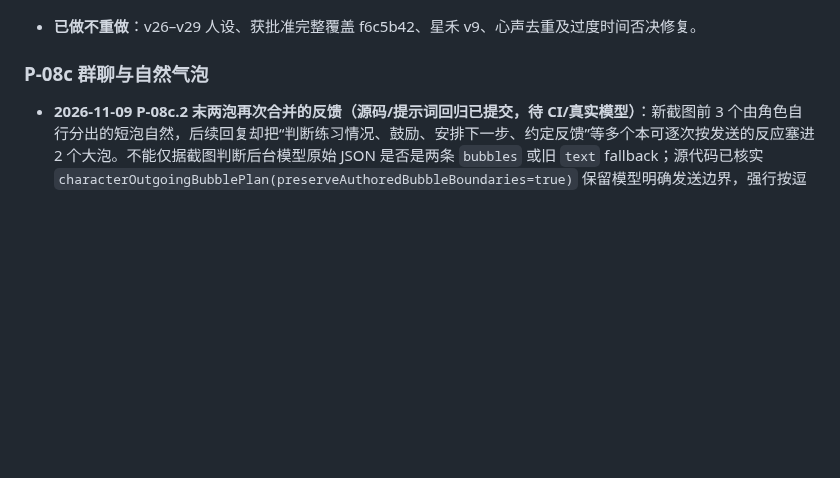
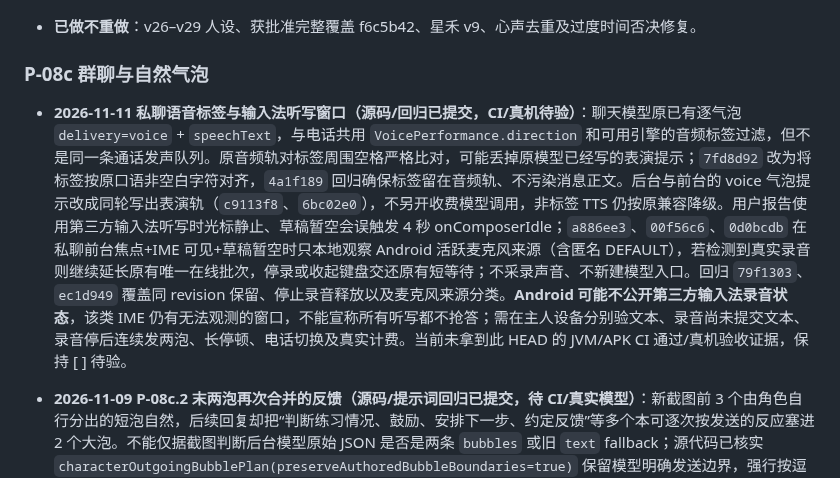
Before and after one commit to jiacimu-droid/lulu1, a Markdown page: docs/architecture/LULU_EXPERIENCE_ROADMAP.md, the part around the change. Drawn GitHub-style; blank space fills up the shorter version.

Commit message:
docs(chat): hand off voice tag and IME dictation safeguards with honest CI/device status [skip ci]

```diff
--- a/docs/architecture/LULU_EXPERIENCE_ROADMAP.md
+++ b/docs/architecture/LULU_EXPERIENCE_ROADMAP.md
@@ -223,6 +223,10 @@
 - **已做不重做**：v26–v29 人设、获批准完整覆盖 f6c5b42、星禾 v9、心声去重及过度时间否决修复。
 
 ### P-08c 群聊与自然气泡
+
+- **2026-11-11 私聊语音标签与输入法听写窗口（源码/回归已提交，CI/真机待验）**：聊天模型原已有逐气泡 `delivery=voice` + `speechText`，与电话共用 `VoicePerformance.direction` 和可用引擎的音频标签过滤，但不是同一条通话发声队列。原音频轨对标签周围空格严格比对，可能丢掉原模型已经写的表演提示；`7fd8d92` 改为将标签按原口语非空白字符对齐，`4a1f189` 回归确保标签留在音频轨、不污染消息正文。后台与前台的 voice 气泡提示改成同轮写出表演轨（`c9113f8`、`6bc02e0`），不另开收费模型调用，非标签 TTS 仍按原兼容降级。用户报告使用第三方输入法听写时光标静止、草稿暂空会误触发 4 秒 onComposerIdle；`a886ee3`、`00f56c6`、`0d0bcdb` 在私聊前台焦点+IME 可见+草稿暂空时只本地观察 Android 活跃麦克风来源（含匿名 DEFAULT），若检测到真实录音则继续延长原有唯一在线批次，停录或收起键盘交还原有短等待；不采录声音、不新建模型入口。回归 `79f1303`、`ec1d949` 覆盖同 revision 保留、停止录音释放以及麦克风来源分类。**Android 可能不公开第三方输入法录音状态**，该类 IME 仍有无法观测的窗口，不能宣称所有听写都不抢答；需在主人设备分别验文本、录音尚未提交文本、录音停后连续发两泡、长停顿、电话切换及真实计费。当前未拿到此 HEAD 的 JVM/APK CI 通过/真机验收证据，保持 [ ] 待验。
+
+
 - **2026-11-09 P-08c.2 末两泡再次合并的反馈（源码/提示词回归已提交，待 CI/真实模型）**：新截图前 3 个由角色自行分出的短泡自然，后续回复却把“判断练习情况、鼓励、安排下一步、约定反馈”等多个本可逐次按发送的反应塞进 2 个大泡。不能仅据截图判断后台模型原始 JSON 是否是两条 `bubbles` 或旧 `text` fallback；源代码已核实 `characterOutgoingBubblePlan(preserveAuthoredBubbleBoundaries=true)` 保留模型明确发送边界，强行按逗号二次切分会夺走本人决定权。生产 `32135523` 在唯一共享 `CharacterExpressionGuide.livingLanguagePrinciples` 强调一轮后半段也继续按本人真实发送拍点组织每条 `bubbles`，`4d7c5f9` 在单次在线私聊 JSON 输出协议中说明多次实际发送直接依次写 `bubbles`，仍可单条用 `text`；不加收费模型步骤、不改用户设定、不写死泡数或处理器；回归 `e8dd0e9` 检查前台/后台共用节拍、单轮 schema、复杂答复完整性与无逗号切分。**本轮未取得新 head SHA 的 Gradle/APK 及 Gemini 真机数据，不算质量验通。** 下一轮使用实际 `turnTraceId` 与源模型原始 `bubbles`、发送原件数对照，至少验证数轮简短回应与稍长连续回复，区别“模型一泡里写了多拍”与“发送器合并原泡”；若稳定未改善，仍回到模型作者控制与结构化输出，而非程序按标点抢拆。
 - **2026-11-09 P-08c.2/P-08c.3 角色内化说话节奏与静态提示去重（源码和测试已提交，待最新 push CI/真机/真实模型）**：主人真机截图显示短泡已有改善，但“收到～”仍被并入后句，并且江渡心声反复提及聊天长度规范，像被外界要求压抑自己的原话。追踪实际网关 `CharacterExpressionGuide.forGeneration`、`channelNote`、`CharacterSpeechIdentity`、`spontaneousInnerVoiceGuide` 发现语言指导、交还话轮及心声提示职责交叠。当前只重构公共**表达机制**，不改江渡本人设、不删旧用户反馈/心声历史：`a6404cb` / `2506eaf` / `3496cf0` / `10fb686` 把短回应、半句及确认的本人发送拍点归于共享表达指导，保留深入解释、信息完整和本人决定泡数；`045d7e7` / `481ed35` 将 `spontaneousInnerVoiceGuide` 从约4293字符收敛到约1533字符，去掉重复心理训诫式说明，不再将旧表达偏好表述为本轮新争执或必须写出的心声；`6f31a50` / `ed6bcd4` 将角色自己的语言习惯按已内化的个人语感呈现；`1ebb8c5` / `c726564` 对于已由场景提供的完全相同静态 turn-taking 模块，网关表达阶段不再注入重复模块，**不对原话/世界书/记忆/回执做模糊去重**。回归 `e4ccad7` / `9aad89e` / `8ab74f9` / `ad5c5cc` / `9531911` / `2f403a5` 覆盖心声不复诵规范、短应答独立拍点、复杂答复和实际网关系统消息中的静态模块唯一性。当前仅源码与静态检查，尚未获取完整 Gradle/Robolectric/Android CI、Gemini 输出或手机端新安装版本的真实对照；不勾 P-08c。下一轮先核对应最新主线 Actions 首错，再取真机/真实模型 10 轮普通私聊，比较 `appraisal.privateIdeas`/`innerThought` 是否不再背诵旧偏好、`bubbles` 是否自然把短应答独立发出，以及长问题完整性、取消及水位回执。
 - **2026-11-09 P-08c.2 逐气泡真实输入节奏（源码/回归提交，待 CI/真机）**：用户确认希望按本人在自然停顿处形成约 5 个左右的聊天气泡，而非开发者以固定数量或逗号切分；已有模型结构化 `bubbles` 及独立入库/水位/输入中 lease 可复用。此前 `roleBubbleDelayMillis` 用**上一条**字数和固定逐条 `index*90ms`，短泡大多最低 850ms，难以呈现短句快发、长句慢发。`a6b2cec` 改为按**下一条** Unicode code point 长度计算 280～2450ms 内有界等待，加入稳定的小幅抖动，不改本人选择的气泡边界、语音模式、水位失效取消和 API 数量；`31ae7a9` 增测试验证短泡更快/长泡更慢、同参数稳定，以及结构化原泡不变。已有 `ChatGenerationActivity` 和聊天 UI input indicator 覆盖发送 lease，未新建第二个 typing 状态。**尚无对应提交 JVM/Android CI success，也未真机验证气泡间隔、输入中可见性、用户插话取消和模型实际分泡质量。**
```
